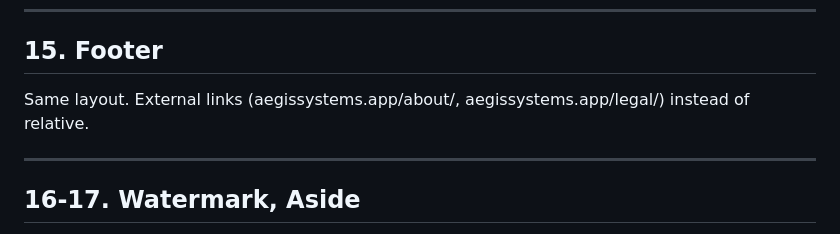
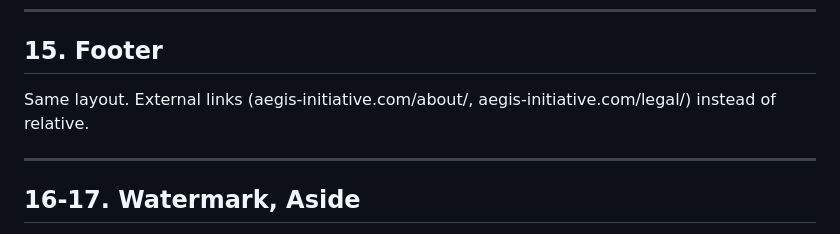
Before and after one commit to aegis-initiative/aegis-docs, a Markdown page: .claude/rules/product-knowledge.md, the part around the change. Rendered like a GitHub page.

Commit message:
fix: standardize platform domain references per domain registry

```diff
--- a/.claude/rules/product-knowledge.md
+++ b/.claude/rules/product-knowledge.md
@@ -172,7 +172,7 @@ Same structure, different text. Site name: "AEGIS Docs". GitHub: aegis-docs.
 
 ## 15. Footer
 
-Same layout. External links (aegissystems.app/about/, aegissystems.app/legal/) instead of relative.
+Same layout. External links (aegis-initiative.com/about/, aegis-initiative.com/legal/) instead of relative.
 
 ---
 
```
